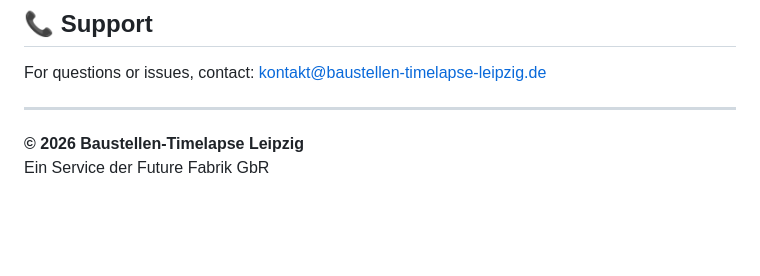
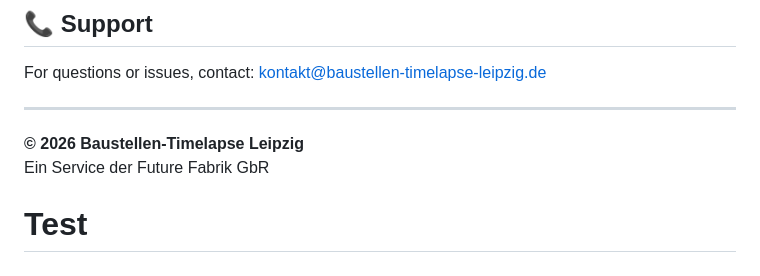
Before and after one commit to futurefabrik1-collab/baustellen-timelapse-leipzig, a Markdown page: README.md, the part around the change. Rendered like a GitHub page; blank space fills up the shorter version.

Commit message:
Force update

```diff
--- a/README.md
+++ b/README.md
@@ -169,3 +169,4 @@ For questions or issues, contact: kontakt@baustellen-timelapse-leipzig.de
 
 **© 2026 Baustellen-Timelapse Leipzig**
 Ein Service der Future Fabrik GbR
+# Test
```
